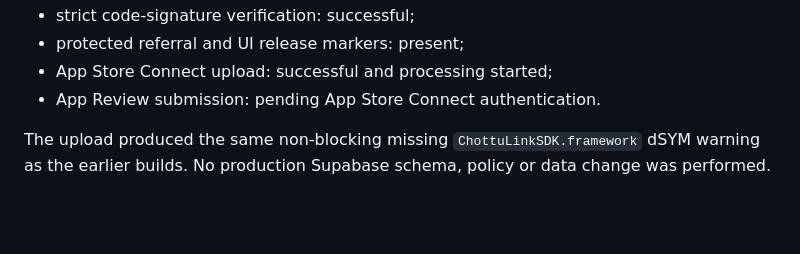
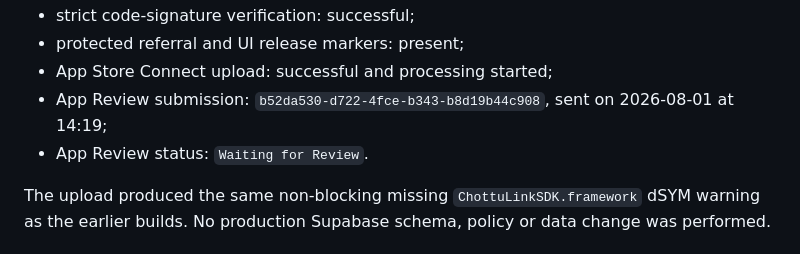
Before and after one commit to AlexKulyabin/js-truck-park-client, a Markdown page: docs/ios_testflight_archive.md, the part around the change. Drawn GitHub-style; blank space fills up the shorter version.

```diff
--- a/docs/ios_testflight_archive.md
+++ b/docs/ios_testflight_archive.md
@@ -242,7 +242,9 @@ Local and upload verification completed on 2026-08-01:
 - strict code-signature verification: successful;
 - protected referral and UI release markers: present;
 - App Store Connect upload: successful and processing started;
-- App Review submission: pending App Store Connect authentication.
+- App Review submission:
+  `b52da530-d722-4fce-b343-b8d19b44c908`, sent on 2026-08-01 at 14:19;
+- App Review status: `Waiting for Review`.
 
 The upload produced the same non-blocking missing
 `ChottuLinkSDK.framework` dSYM warning as the earlier builds. No production
```
Also changed, not shown: docs/release_artifact_provenance.md (+2 -0 lines).
